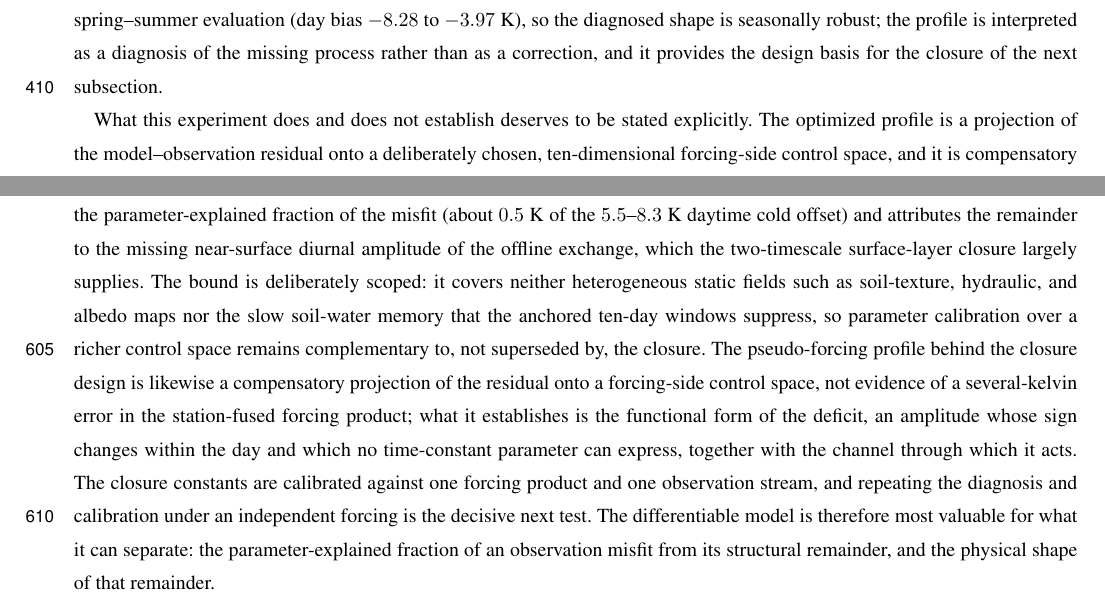
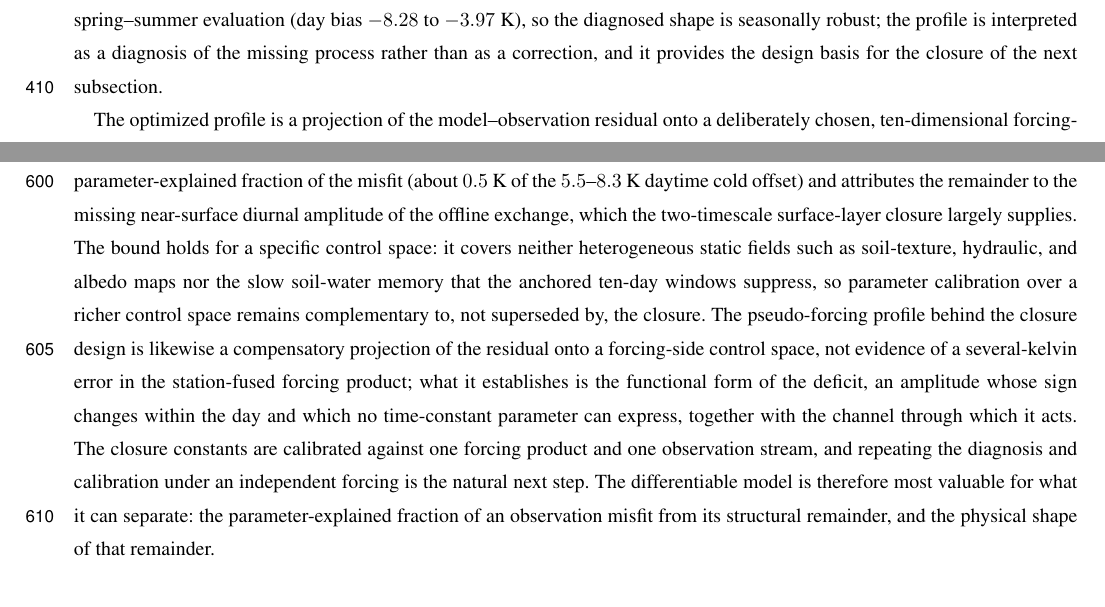
Before and after one commit to yangjinhui11/surf_data, a LaTeX document (manuscript/main.tex, which reads manuscript/sections/modis_observational_evaluation.tex): two parts of pages 24 and 32 of 56, joined at a grey line, cut so that both start at the same text. Compiled offline with pdfLaTeX; a missing font is replaced by an installed copy or a similar font; a LaTeX package or settings file that is missing is left out.

Commit message:
Writing audit: remove narrated frame, vary repeated phrasings

```diff
--- a/manuscript/main.tex
+++ b/manuscript/main.tex
@@ -148,8 +148,8 @@ independent parameter information; the calibration then quantifies the
 parameter-explained fraction of the misfit (about $0.5$~K of the
 $5.5$--$8.3$~K daytime cold offset) and attributes the remainder to the
 missing near-surface diurnal amplitude of the offline exchange, which the
-two-timescale surface-layer closure largely supplies. The bound is
-deliberately scoped: it covers neither heterogeneous static fields such as
+two-timescale surface-layer closure largely supplies. The bound holds for a
+specific control space: it covers neither heterogeneous static fields such as
 soil-texture, hydraulic, and albedo maps nor the slow soil-water memory
 that the anchored ten-day windows suppress, so parameter calibration over a
 richer control space remains complementary to, not superseded by, the
@@ -161,7 +161,7 @@ amplitude whose sign changes within the day and which no time-constant
 parameter can express, together with the channel through which it acts. The
 closure constants are calibrated against one forcing product and one
 observation stream, and repeating the diagnosis and calibration under an
-independent forcing is the decisive next test. The differentiable model is
+independent forcing is the natural next step. The differentiable model is
 therefore most valuable for what it can separate: the parameter-explained
 fraction of an observation misfit from its structural remainder, and the
 physical shape of that remainder.
--- a/manuscript/sections/modis_observational_evaluation.tex
+++ b/manuscript/sections/modis_observational_evaluation.tex
@@ -193,8 +193,7 @@ diagnosis of the missing process rather than as a correction, and it
 provides the design
 basis for the closure of the next subsection.
 
-What this experiment does and does not establish deserves to be stated
-explicitly. The optimized profile is a projection of the model--observation
+The optimized profile is a projection of the model--observation
 residual onto a deliberately chosen, ten-dimensional forcing-side control
 space, and it is compensatory by construction: it shows how the forcing
 would have to change for the present model to reproduce the observed
```
Also changed, not shown: manuscript/sections/appendix_modis_calibration.tex (+1 -1 lines), manuscript/main.tex (2 more changed lines), 1 other file.
